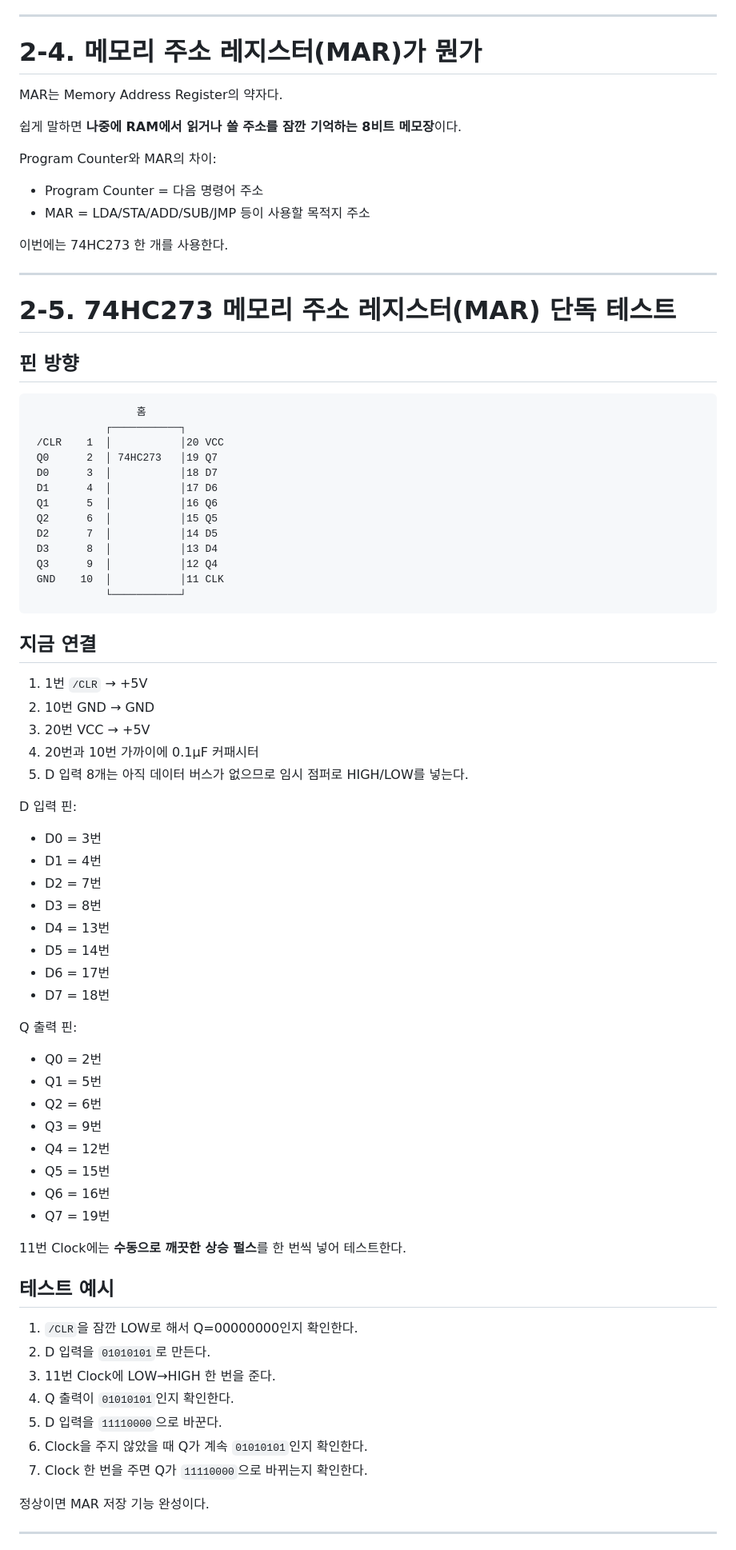
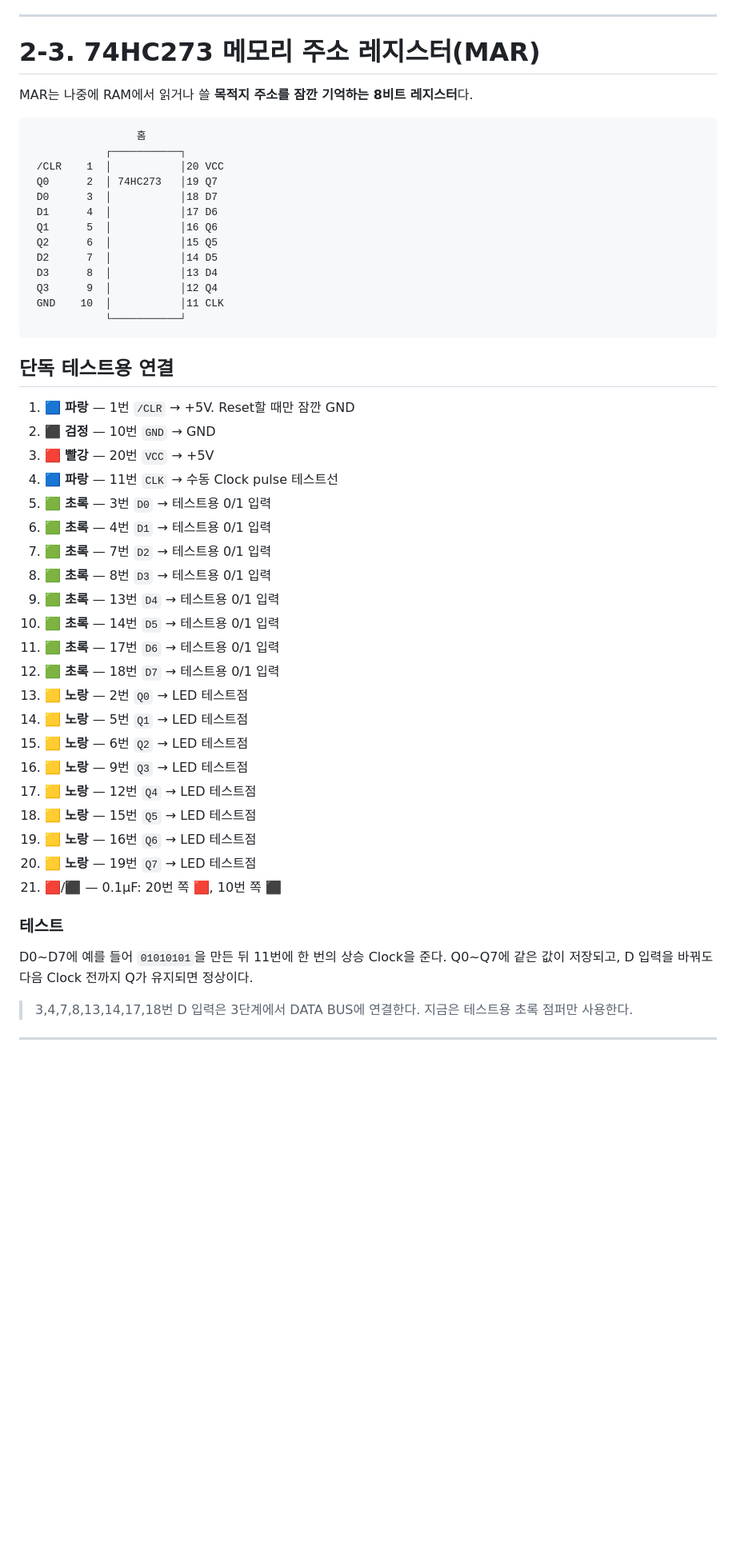
Before and after one commit to hwanghj09/makecomputer, a Markdown page: 단계별 만들기/02_PC_MAR_Address.md, the part around one of its changes. Shown at 80% size. Drawn GitHub-style; blank space fills up the shorter version.

````diff
--- a/단계별 만들기/02_PC_MAR_Address.md
+++ b/단계별 만들기/02_PC_MAR_Address.md
@@ -139,23 +118,8 @@ PC7 PC6 PC5 PC4 | PC3 PC2 PC1 PC0
 ---
 
-# 2-4. 메모리 주소 레지스터(MAR)가 뭔가
+# 2-3. 74HC273 메모리 주소 레지스터(MAR)
 
-MAR는 Memory Address Register의 약자다.
-
-쉽게 말하면 **나중에 RAM에서 읽거나 쓸 주소를 잠깐 기억하는 8비트 메모장**이다.
-
-Program Counter와 MAR의 차이:
-
-- Program Counter = 다음 명령어 주소
-- MAR = LDA/STA/ADD/SUB/JMP 등이 사용할 목적지 주소
-
-이번에는 74HC273 한 개를 사용한다.
-
----
-
-# 2-5. 74HC273 메모리 주소 레지스터(MAR) 단독 테스트
-
-## 핀 방향
+MAR는 나중에 RAM에서 읽거나 쓸 **목적지 주소를 잠깐 기억하는 8비트 레지스터**다.
 
 ```text
                  홈
@@ -173,49 +137,36 @@ Program Counter와 MAR의 차이:
             └───────────┘
 ```
 
-## 지금 연결
+## 단독 테스트용 연결
 
-1. 1번 `/CLR` → +5V
-2. 10번 GND → GND
-3. 20번 VCC → +5V
-4. 20번과 10번 가까이에 0.1µF 커패시터
-5. D 입력 8개는 아직 데이터 버스가 없으므로 임시 점퍼로 HIGH/LOW를 넣는다.
+1. 🟦 **파랑** — 1번 `/CLR` → +5V. Reset할 때만 잠깐 GND
+2. ⬛ **검정** — 10번 `GND` → GND
+3. 🟥 **빨강** — 20번 `VCC` → +5V
+4. 🟦 **파랑** — 11번 `CLK` → 수동 Clock pulse 테스트선
+5. 🟩 **초록** — 3번 `D0` → 테스트용 0/1 입력
+6. 🟩 **초록** — 4번 `D1` → 테스트용 0/1 입력
+7. 🟩 **초록** — 7번 `D2` → 테스트용 0/1 입력
+8. 🟩 **초록** — 8번 `D3` → 테스트용 0/1 입력
+9. 🟩 **초록** — 13번 `D4` → 테스트용 0/1 입력
+10. 🟩 **초록** — 14번 `D5` → 테스트용 0/1 입력
+11. 🟩 **초록** — 17번 `D6` → 테스트용 0/1 입력
+12. 🟩 **초록** — 18번 `D7` → 테스트용 0/1 입력
+13. 🟨 **노랑** — 2번 `Q0` → LED 테스트점
+14. 🟨 **노랑** — 5번 `Q1` → LED 테스트점
+15. 🟨 **노랑** — 6번 `Q2` → LED 테스트점
+16. 🟨 **노랑** — 9번 `Q3` → LED 테스트점
+17. 🟨 **노랑** — 12번 `Q4` → LED 테스트점
+18. 🟨 **노랑** — 15번 `Q5` → LED 테스트점
+19. 🟨 **노랑** — 16번 `Q6` → LED 테스트점
+20. 🟨 **노랑** — 19번 `Q7` → LED 테스트점
+21. 🟥/⬛ — 0.1µF: 20번 쪽 🟥, 10번 쪽 ⬛
 
-D 입력 핀:
+### 테스트
 
-- D0 = 3번
-- D1 = 4번
-- D2 = 7번
-- D3 = 8번
-- D4 = 13번
-- D5 = 14번
-- D6 = 17번
-- D7 = 18번
+D0~D7에 예를 들어 `01010101`을 만든 뒤 11번에 한 번의 상승 Clock을 준다.
+Q0~Q7에 같은 값이 저장되고, D 입력을 바꿔도 다음 Clock 전까지 Q가 유지되면 정상이다.
 
-Q 출력 핀:
-
-- Q0 = 2번
-- Q1 = 5번
-- Q2 = 6번
-- Q3 = 9번
-- Q4 = 12번
-- Q5 = 15번
-- Q6 = 16번
-- Q7 = 19번
-
-11번 Clock에는 **수동으로 깨끗한 상승 펄스**를 한 번씩 넣어 테스트한다.
-
-## 테스트 예시
-
-1. `/CLR`을 잠깐 LOW로 해서 Q=00000000인지 확인한다.
-2. D 입력을 `01010101`로 만든다.
-3. 11번 Clock에 LOW→HIGH 한 번을 준다.
-4. Q 출력이 `01010101`인지 확인한다.
-5. D 입력을 `11110000`으로 바꾼다.
-6. Clock을 주지 않았을 때 Q가 계속 `01010101`인지 확인한다.
-7. Clock 한 번을 주면 Q가 `11110000`으로 바뀌는지 확인한다.
-
-정상이면 MAR 저장 기능 완성이다.
+> 3,4,7,8,13,14,17,18번 D 입력은 3단계에서 DATA BUS에 연결한다. 지금은 테스트용 초록 점퍼만 사용한다.
 
 ---
 
````
Also changed, not shown: other parts of 단계별 만들기/02_PC_MAR_Address.md (+141 -248 lines).
